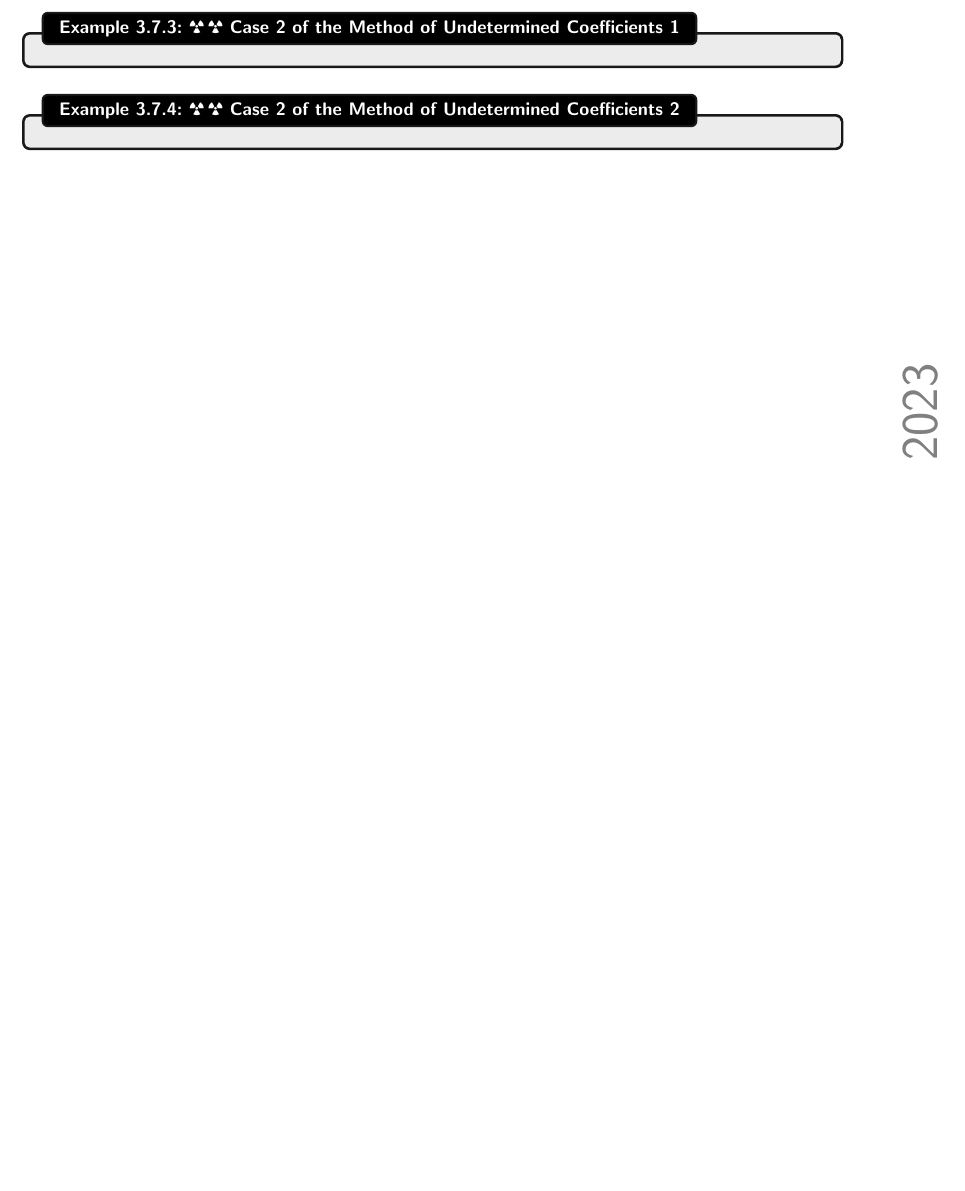
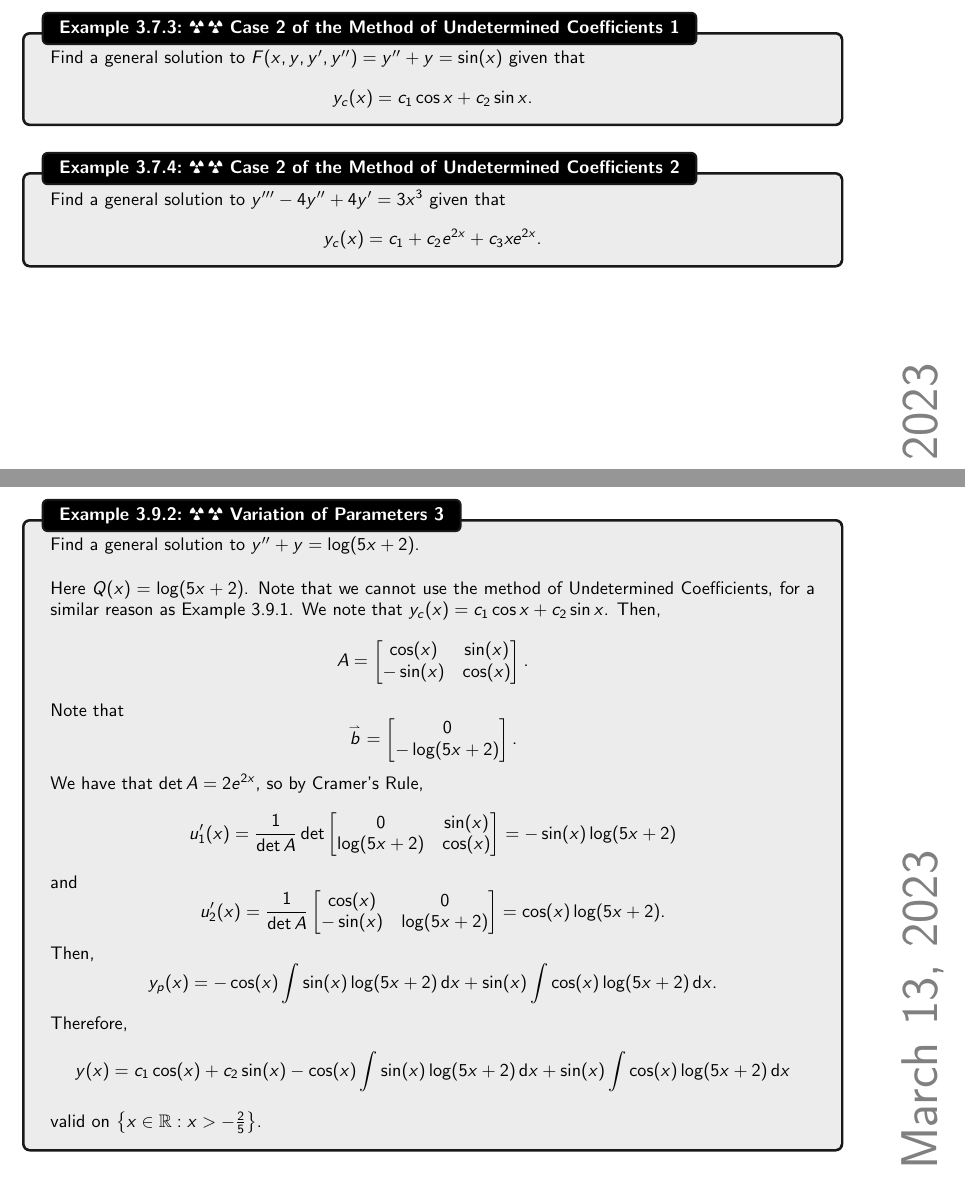
Before and after one commit to officialadithya/DifferentialEquations-CU, a LaTeX thesis (main.tex, which reads Chapters/higherOrderDiffEq.tex): part of page 50 of 62 before the commit and two parts of pages 50 and 54 of 63 after it, the two joined at a grey line, cut so that both start at the same text, the shorter picture padded with empty space. Compiled offline with pdfLaTeX.

Commit message:
Added Variation of Parameters Example and Modified Formatting

```diff
--- a/Chapters/higherOrderDiffEq.tex
+++ b/Chapters/higherOrderDiffEq.tex
@@ -635,10 +635,18 @@
     \end{example}
     \begin{example}{\Difficulty\,\Difficulty\,\,Case 2 of the Method of Undetermined Coefficients 1}{case1methundetcoeff}
 
-
+        Find a general solution to \(F(x,y,y',y'')=y''+y=\sin(x)\) given that
+        \begin{equation*}
+            y_c(x)=c_1\cos x+c_2\sin x.
+        \end{equation*}
 
     \end{example}
     \begin{example}{\Difficulty\,\Difficulty\,\,Case 2 of the Method of Undetermined Coefficients 2}{case1methundetcoeff}
+
+        Find a general solution to \(y'''-4y''+4y'=3x^3\) given that
+        \begin{equation*}
+            y_c(x)=c_1+c_2e^{2x}+c_3xe^{2x}.
+        \end{equation*}
 
     \end{example}
 
@@ -812,6 +820,50 @@
             on \(\{x\in\mathbb{R}:x>0\}\).
 
         \end{example}
+        \pagebreak
+        \begin{example}{\Difficulty\,\Difficulty\,\,Variation of Parameters 3}{varparam3}
+
+            Find a general solution to \(y''+y=\log(5x+2)\).
+            \\
+            \\
+            Here \(Q(x)=\log(5x+2)\). Note that we cannot use the method of Undetermined Coefficients, for a similar reason as Example \ref{exa:varparam2}. We note that \(y_c(x)=c_1\cos x+c_2\sin x\). Then,
+            \begin{equation*}
+                A=\begin{bmatrix}
+                    \cos(x) & \sin(x) \\
+                    -\sin(x) & \cos(x)
+                \end{bmatrix}.
+            \end{equation*}
+            Note that
+            \begin{equation*}
+                \vec{b}=\begin{bmatrix} 0 \\ -\log(5x+2) \end{bmatrix}.
+            \end{equation*}
+            We have that \(\det A=2e^{2x}\), so by Cramer's Rule,
+            \begin{equation*}
+                u_1'(x)=\frac{1}{\det A}\det\begin{bmatrix}
+                    0 & \sin(x) \\
+                    \log(5x+2) & \cos(x)
+                \end{bmatrix}=-\sin(x)\log(5x+2)
+            \end{equation*}
+            and
+            \begin{equation*}
+                u_2'(x)=\frac{1}{\det A}\begin{bmatrix}
+                    \cos(x) & 0 \\
+                    -\sin(x) & \log(5x+2)
+                \end{bmatrix}=\cos(x)\log(5x+2).
+            \end{equation*}
+            Then,
+            \begin{equation*}
+                y_p(x)=-\cos(x)\int \sin(x)\log(5x+2)\dd x+\sin(x)\int \cos(x)\log(5x+2) \dd x.
+            \end{equation*}
+            Therefore,
+            \begin{align*}
+                y(x)=c_1\cos(x)+c_2\sin(x)-\cos(x)\int \sin(x)\log(5x+2)\dd x+\sin(x)\int \cos(x)\log(5x+2) \dd x
+            \end{align*}
+            valid on \(\left\{x\in\mathbb{R}:x>-\frac{2}{5}\right\}\).
+
+        \end{example}
+
+        \pagebreak
 
     \subsection{Reduction of Order}
 
```
Also changed, not shown: Chapters/preface.tex (+4 -2 lines), main.tex (+3 -2 lines), main.pdf, Chapters/higherOrderDiffEq.tex (4 more changed lines).
